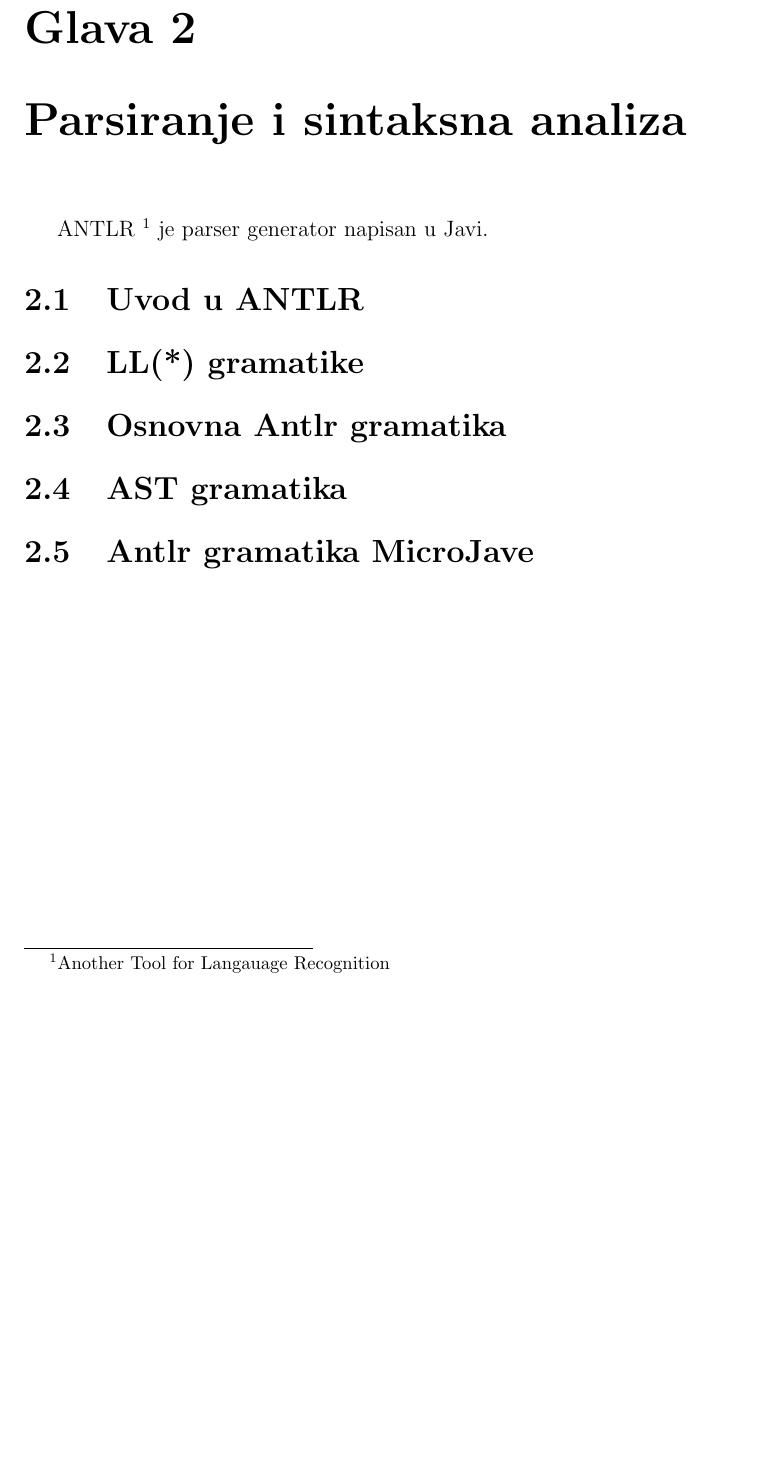
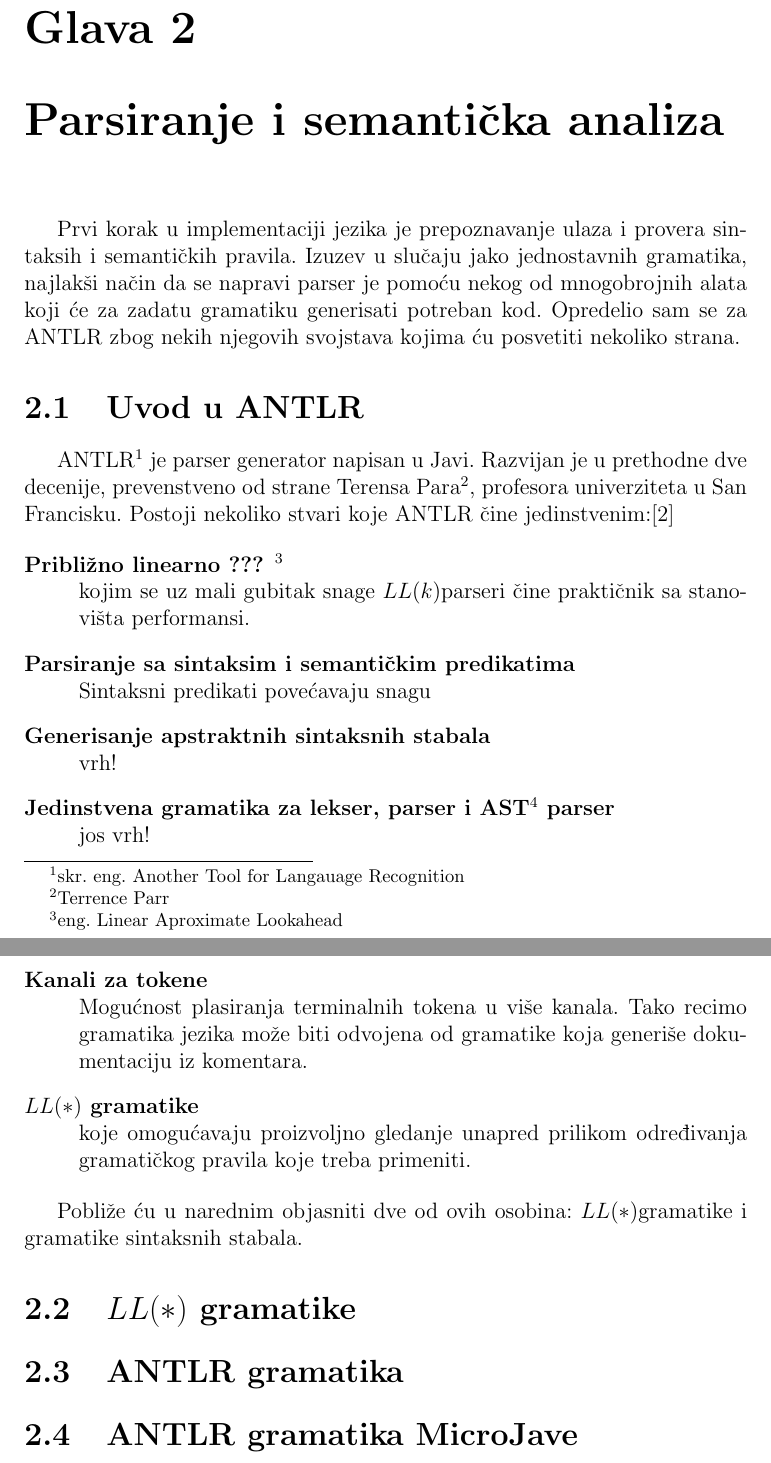
Before and after one commit to StarvingMarvin/MicroJava, a LaTeX document (src/main/latex/rad/rad.tex, which reads src/main/latex/rad/antlr.tex): part of page 5 of 10 before the commit and two parts of pages 5 and 6 of 11 after it, the two joined at a grey line, cut so that both start at the same text, the shorter picture padded with empty space. Compiled offline with pdfLaTeX.

Commit message:
Poceo da pisem o antlr-u

```diff
--- a/src/main/latex/rad/antlr.tex
+++ b/src/main/latex/rad/antlr.tex
@@ -1,16 +1,35 @@
-\chapter{Parsiranje i sintaksna analiza}
+\chapter{Parsiranje i semantička analiza}
+
+Prvi korak u implementaciji jezika je prepoznavanje ulaza i provera sintaksih i semantičkih pravila. Izuzev u slučaju jako jednostavnih gramatika, najlakši način da se napravi parser je pomoću nekog od mnogobrojnih alata koji će za zadatu gramatiku generisati potreban kod. Opredelio sam se za ANTLR zbog nekih njegovih svojstava kojima ću posvetiti nekoliko strana.
+
+\section{Uvod u ANTLR}
+
+ANTLR\footnote{skr. eng. Another Tool for Langauage Recognition} je parser generator napisan u Javi. Razvijan je u prethodne dve decenije, prevenstveno od strane Terensa Para\footnote{Terrence Parr}, profesora univerziteta u San Francisku. Postoji nekoliko stvari koje ANTLR čine jedinstvenim:\cite{antlr-contrib}
+
+\begin{description}
+
+	\item[Približno linearno ???]\footnote{eng. Linear Aproximate Lookahead} \hfill \\
+	kojim se uz mali gubitak snage \LLk parseri čine praktičnik sa stanovišta performansi.
+	\item[Parsiranje sa sintaksim i semantičkim predikatima] \hfill \\
+	Sintaksni predikati povećavaju snagu
+	\item[Generisanje apstraktnih sintaksnih stabala] \hfill \\
+	vrh!
+	\item[Jedinstvena gramatika za lekser, parser i AST\footnote{skr. eng. Abstract syntax tree}  parser] \hfill \\
+	jos vrh!
+	\item[Kanali za tokene] \hfill \\
+	Mogućnost plasiranja terminalnih tokena u više kanala. Tako recimo gramatika jezika može biti odvojena od gramatike koja generiše dokumentaciju iz komentara.
+	\item [\LLa {} gramatike] \hfill \\
+	koje omogućavaju proizvoljno gledanje unapred prilikom određivanja gramatičkog pravila koje treba primeniti.
+
+\end{description}
+
+Pobliže ću u narednim objasniti dve od ovih osobina: \LLa gramatike i gramatike sintaksnih stabala.
+
+\section{\LLa {} gramatike}
 
 
 
-ANTLR \footnote{Another Tool for Langauage Recognition} je parser generator napisan u Javi.
-
-\section{Uvod u ANTLR}
-
-\section{LL(*) gramatike}
+\section{ANTLR gramatika}
 
 
-\section{Osnovna Antlr gramatika}
-
-\section{AST gramatika}
-
-\section{Antlr gramatika MicroJave}
+\section{ANTLR gramatika MicroJave}
--- a/src/main/latex/rad/rad.tex
+++ b/src/main/latex/rad/rad.tex
@@ -6,6 +6,9 @@
 \usepackage{setspace}
 
 \newcommand{\HRule}{\rule{\linewidth}{0.5mm}}
+\newcommand{\LL}[1]{$LL(#1)$}
+\newcommand{\LLk}{\LL{k}}
+\newcommand{\LLa}{\LL{\ast}}
 
 %opening
 \title{MicroJava na LLVM infrastrukturi}
```
Also changed, not shown: src/main/latex/rad/intro.tex (+4 -0 lines).
